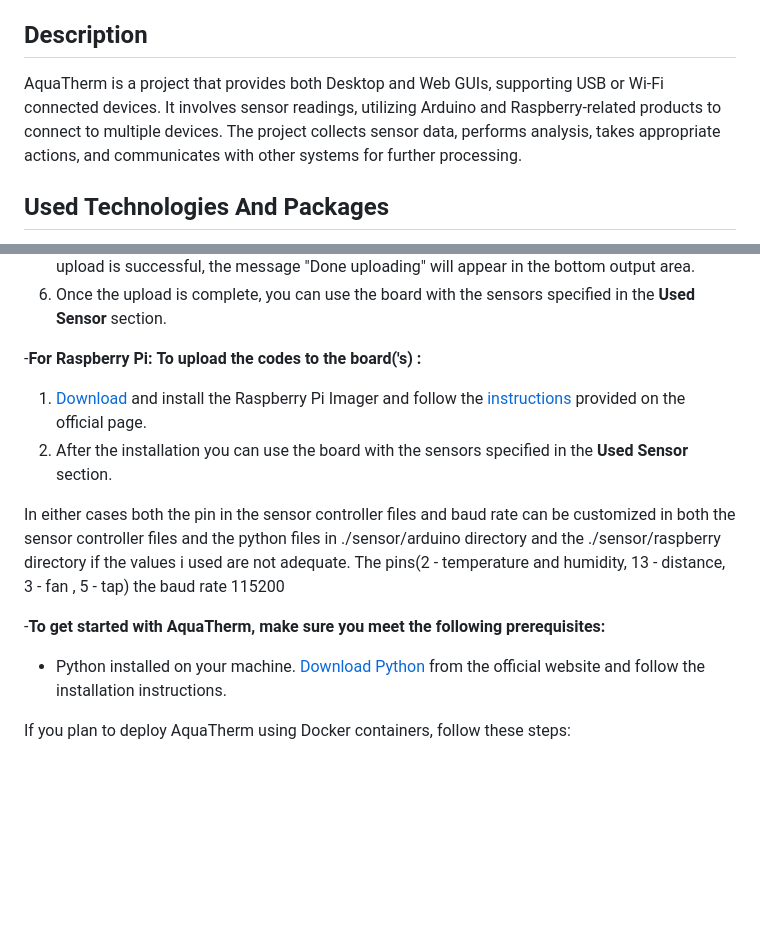
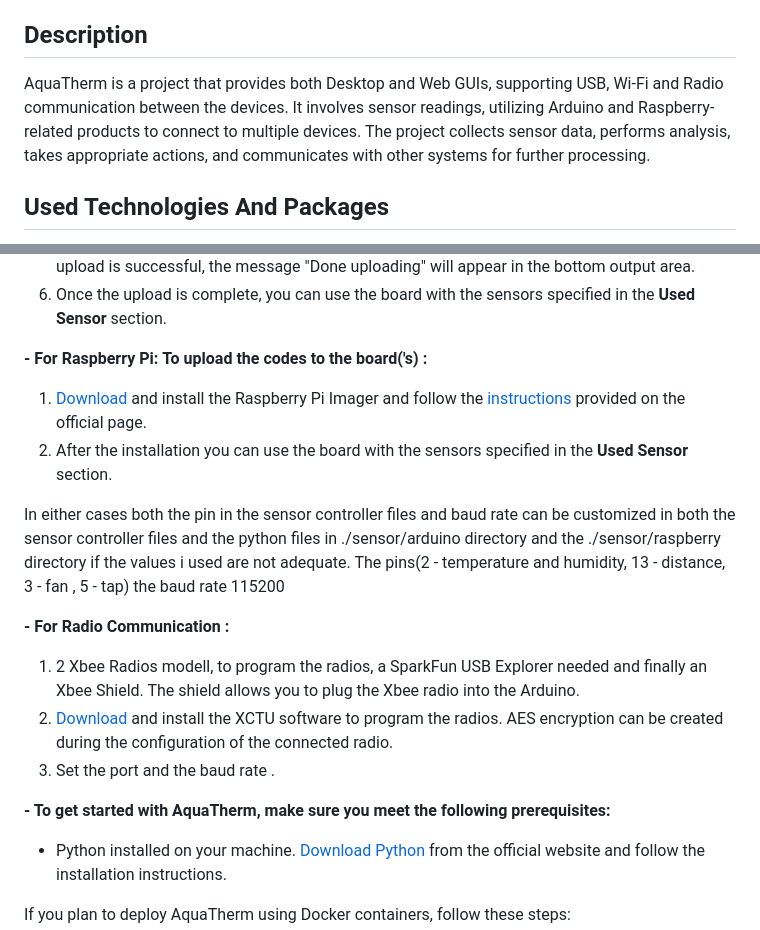
Before and after one commit to RMNorbert/AquaTherm, a Markdown page: README.md, 2 parts joined by grey strips. Drawn GitHub-style; blank space fills up the shorter version.

```diff
--- a/README.md
+++ b/README.md
@@ -29,7 +29,7 @@
 
 ## Description
 
-AquaTherm is a project that provides both Desktop and Web GUIs, supporting USB or Wi-Fi connected devices. It involves sensor readings, utilizing Arduino and Raspberry-related products to connect to multiple devices. The project collects sensor data, performs analysis, takes appropriate actions, and communicates with other systems for further processing.
+AquaTherm is a project that provides both Desktop and Web GUIs, supporting USB, Wi-Fi and Radio communication between the devices. It involves sensor readings, utilizing Arduino and Raspberry-related products to connect to multiple devices. The project collects sensor data, performs analysis, takes appropriate actions, and communicates with other systems for further processing.
 
 ## Used Technologies And Packages
 
@@ -76,14 +76,20 @@ The Arduino Integrated Development Environment - or Arduino Software (IDE) - con
   5. To upload the code to your board, simply click on the arrow in the top left corner. This process takes a few seconds, and it is important to not disconnect the board during this process. If the upload is successful, the message "Done uploading" will appear in the bottom output area.
   6. Once the upload is complete, you can use the board with the sensors specified in the **Used Sensor** section.
 
--**For Raspberry Pi:**
+**- For Raspberry Pi:**
 **To upload the codes to the board('s) :**
   1. [Download](https://www.raspberrypi.com/software/) and install the Raspberry Pi Imager and follow the [instructions](https://www.raspberrypi.com/documentation/computers/getting-started.html) provided on the official page.
   2. After the installation you can use the board with the sensors specified in the **Used Sensor** section.
 
 In either cases both the pin in the sensor controller files and baud rate can be customized in both the sensor controller files and the python files in ./sensor/arduino directory and the ./sensor/raspberry directory if the values i used are not adequate. The pins(2 - temperature and humidity, 13 - distance, 3 - fan , 5 - tap) the baud rate 115200
 
--**To get started with AquaTherm, make sure you meet the following prerequisites:**
+**- For Radio Communication :**
+  1. 2 Xbee Radios modell, to program the radios, a SparkFun USB Explorer needed and finally an Xbee Shield. The shield allows you to plug the Xbee radio into the Arduino.
+  2. [Download](https://www.digi.com/products/embedded-systems/digi-xbee/digi-xbee-tools/xctu) and install the XCTU software to program the radios. AES encryption can be created during the configuration of the connected radio.
+  3. Set the port and the baud rate .
+
+
+**- To get started with AquaTherm, make sure you meet the following prerequisites:**
 
 - Python installed on your machine. [Download Python](https://www.python.org/) from the official website and follow the installation instructions.
 
```
Also changed, not shown: other parts of README.md (+1 -1 lines).
